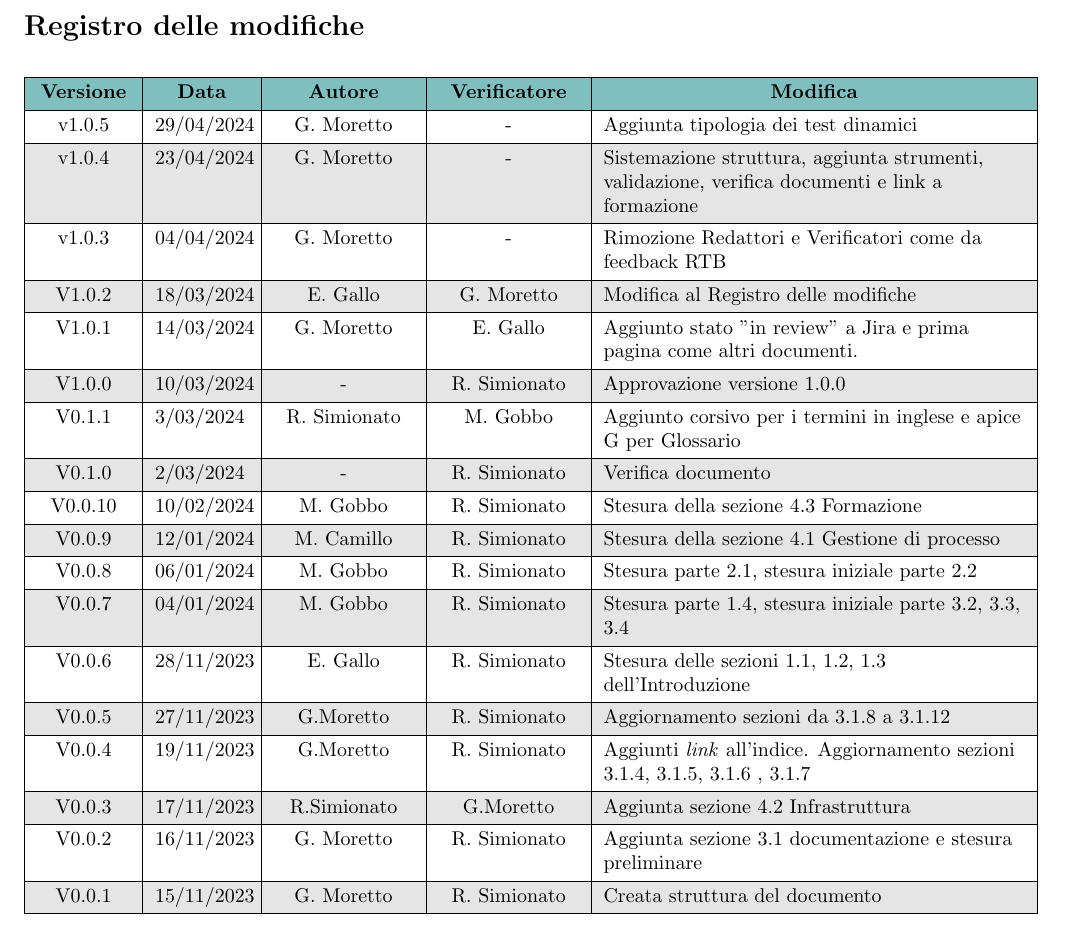
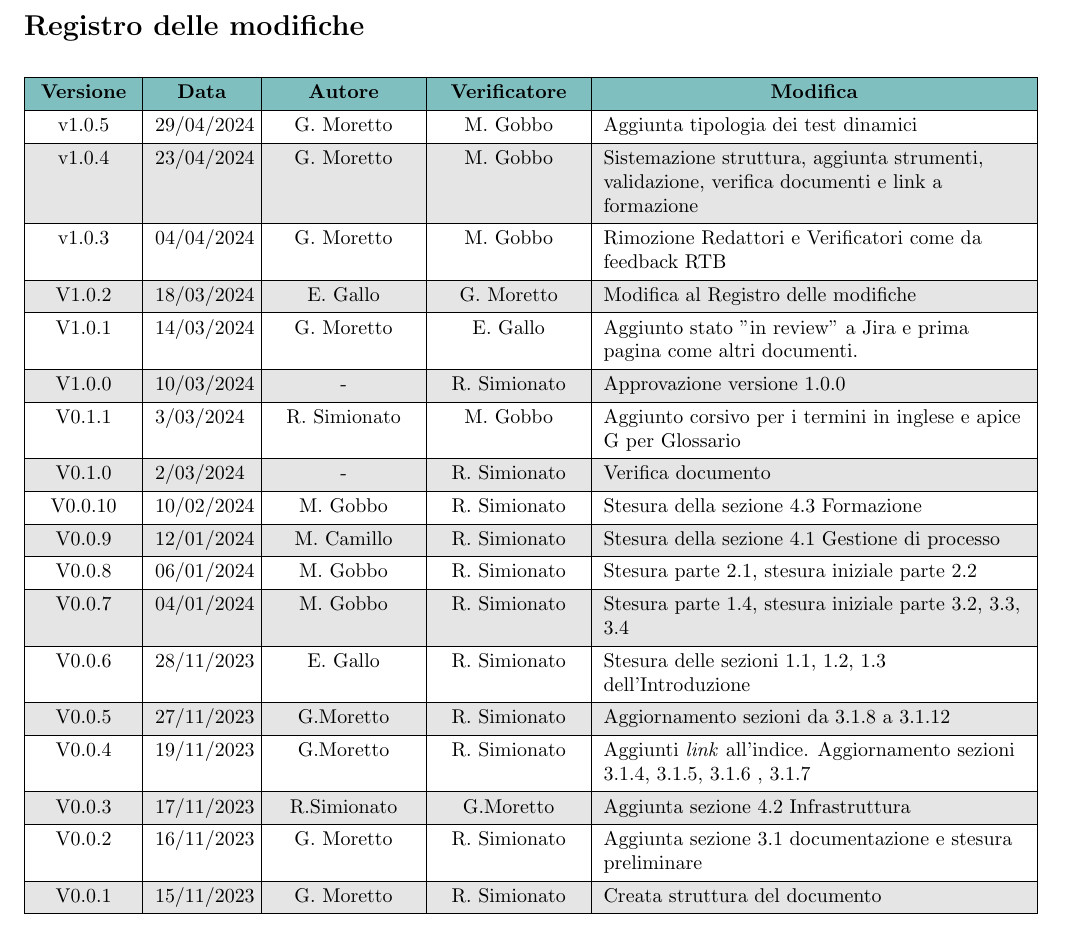
Before and after one commit to Jackpot-Coding/chatSQL, a LaTeX document (docs/src/interni/norme-di-progetto_V1.0.5.tex): part of page 2 of 21, cut so that both start at the same text. Compiled offline with pdfLaTeX.

Commit message:
Update norme-di-progetto_V1.0.5.tex

```diff
--- a/docs/src/interni/norme-di-progetto_V1.0.5.tex
+++ b/docs/src/interni/norme-di-progetto_V1.0.5.tex
@@ -136,11 +136,11 @@
     \hline
     % versione & data & autore & verificatore & descrizioneModifica \\
     % \hline
- 	v1.0.5 & 29/04/2024 & G. Moretto & - & Aggiunta tipologia dei test dinamici\\
+ 	v1.0.5 & 29/04/2024 & G. Moretto & M. Gobbo & Aggiunta tipologia dei test dinamici\\
     \hline
-    v1.0.4 & 23/04/2024 & G. Moretto & - & Sistemazione struttura, aggiunta strumenti, validazione, verifica documenti e link a formazione\\
+    v1.0.4 & 23/04/2024 & G. Moretto & M. Gobbo & Sistemazione struttura, aggiunta strumenti, validazione, verifica documenti e link a formazione\\
     \hline
-    v1.0.3 & 04/04/2024 & G. Moretto & - & Rimozione Redattori e Verificatori come da feedback RTB\\
+    v1.0.3 & 04/04/2024 & G. Moretto & M. Gobbo & Rimozione Redattori e Verificatori come da feedback RTB\\
     \hline
     V1.0.2 & 18/03/2024 & E. Gallo & G. Moretto & Modifica al Registro delle modifiche\\
     \hline
```
